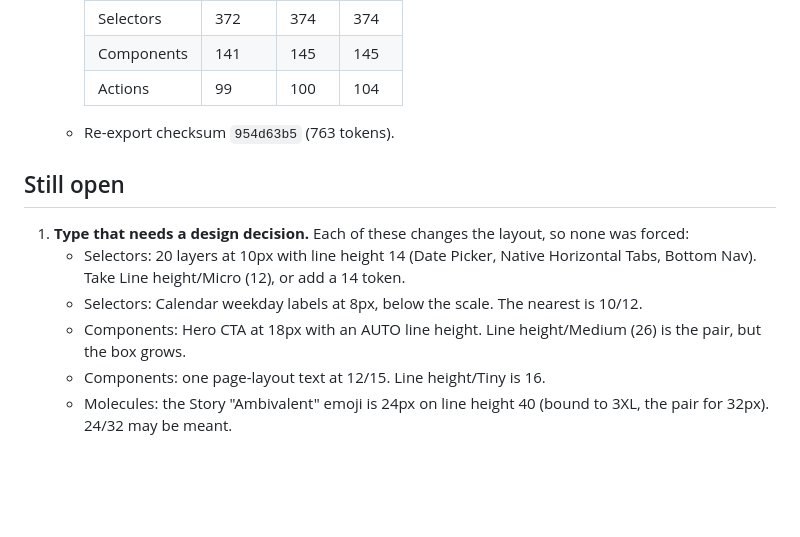
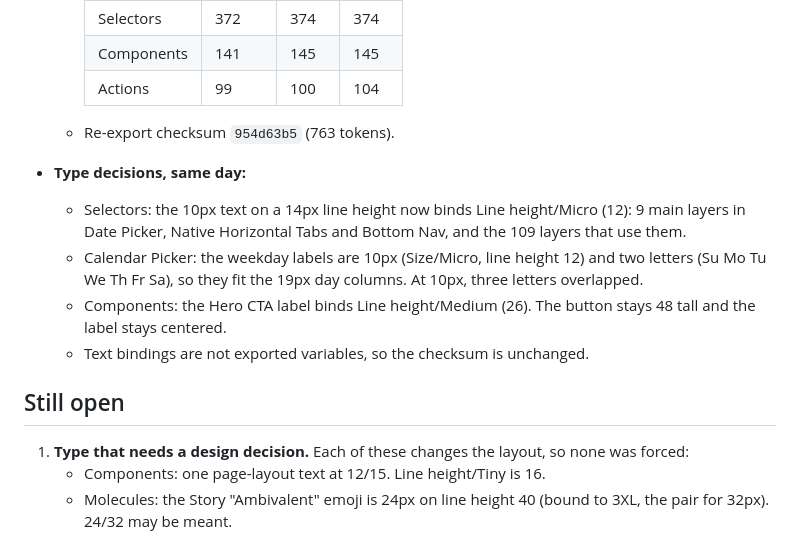
Before and after one commit to ommakes/Skills, a Markdown page: registry/FIGMA-TODO.md, the part around the change. GitHub-like rendering; blank space fills up the shorter version.

Commit message:
Port FIGMA-TODO type decisions (vois-skills #65)
Co-Authored-By: Claude Opus 5.5 <noreply@anthropic.com>
Claude-Session: https://claude.ai/code/session_012T9oqvbCV86B8NPJW1Ln1G

```diff
--- a/registry/FIGMA-TODO.md
+++ b/registry/FIGMA-TODO.md
@@ -65,12 +65,15 @@ What the Vois Figma file (`Aou007Vh0uQPohJonhdadk`) still needs. Tokens that cod
 
   - Re-export checksum `954d63b5` (763 tokens).
 
+- **Type decisions, same day:**
+  - Selectors: the 10px text on a 14px line height now binds Line height/Micro (12): 9 main layers in Date Picker, Native Horizontal Tabs and Bottom Nav, and the 109 layers that use them.
+  - Calendar Picker: the weekday labels are 10px (Size/Micro, line height 12) and two letters (Su Mo Tu We Th Fr Sa), so they fit the 19px day columns. At 10px, three letters overlapped.
+  - Components: the Hero CTA label binds Line height/Medium (26). The button stays 48 tall and the label stays centered.
+  - Text bindings are not exported variables, so the checksum is unchanged.
+
 ## Still open
 
 1. **Type that needs a design decision.** Each of these changes the layout, so none was forced:
-   - Selectors: 20 layers at 10px with line height 14 (Date Picker, Native Horizontal Tabs, Bottom Nav). Take Line height/Micro (12), or add a 14 token.
-   - Selectors: Calendar weekday labels at 8px, below the scale. The nearest is 10/12.
-   - Components: Hero CTA at 18px with an AUTO line height. Line height/Medium (26) is the pair, but the box grows.
    - Components: one page-layout text at 12/15. Line height/Tiny is 16.
    - Molecules: the Story "Ambivalent" emoji is 24px on line height 40 (bound to 3XL, the pair for 32px). 24/32 may be meant.
    - Leave as is: the CVC card drawing (5.03 and 7.54px, a scaled illustration), the Apple and Facebook SSO buttons (their own type), and the Google Sans layers (mock-ups of Google's location dialogs, not SSO buttons).
```
